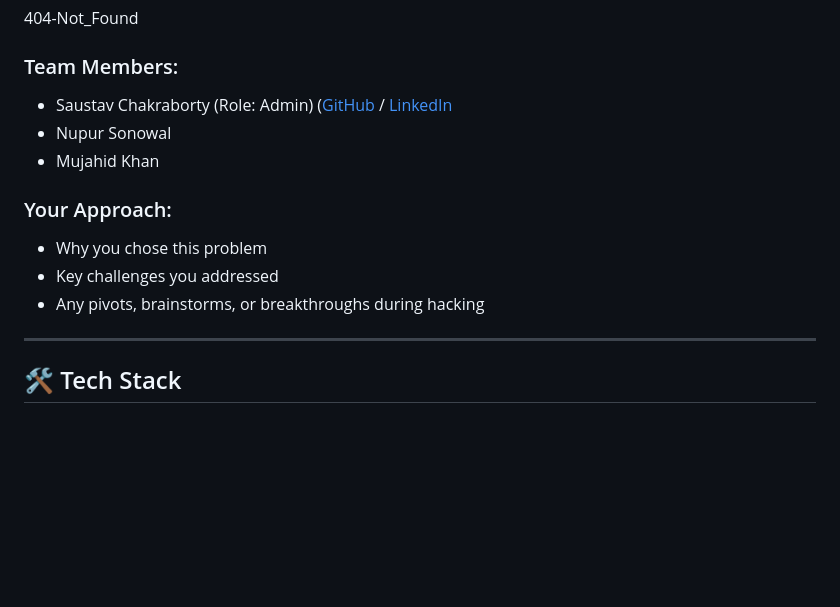
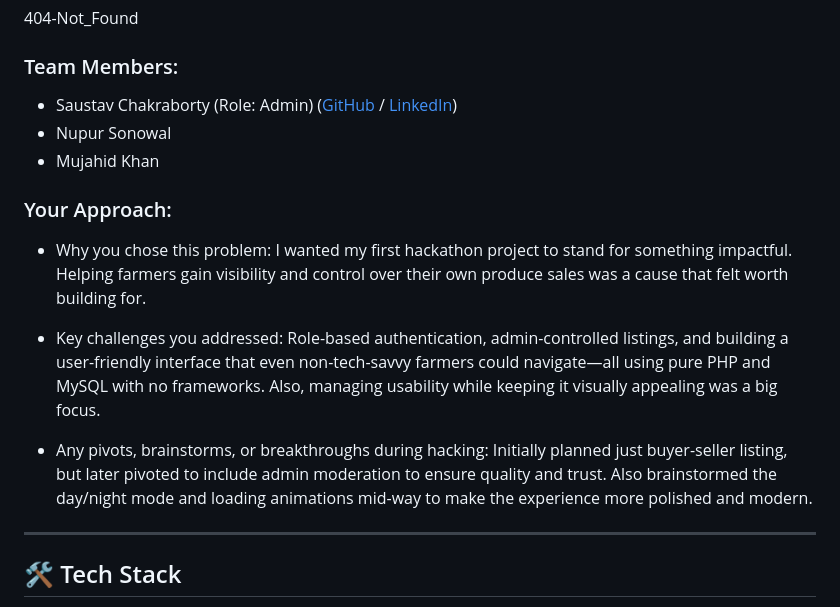
Before and after one commit to Saustav2030/Demo_Projects-HACKATHON-, a Markdown page: README.md, the part around the change. Drawn GitHub-style; blank space fills up the shorter version.

```diff
--- a/README.md
+++ b/README.md
@@ -22,15 +22,17 @@ Problem Statement 7 – Transform the Future of Rural Commerce
 404-Not_Found
 
 ### Team Members:
-- Saustav Chakraborty (Role: Admin) ([GitHub](https://github.com/Saustav2030) / [LinkedIn](https://www.linkedin.com/in/saustav-chakraborty-26239b211/)
+- Saustav Chakraborty (Role: Admin) ([GitHub](https://github.com/Saustav2030) / [LinkedIn](https://www.linkedin.com/in/saustav-chakraborty-26239b211/))
 - Nupur Sonowal
 - Mujahid Khan
 
 
 ### Your Approach:
-- Why you chose this problem
-- Key challenges you addressed
-- Any pivots, brainstorms, or breakthroughs during hacking
+- Why you chose this problem: I wanted my first hackathon project to stand for something impactful. Helping farmers gain visibility and control over their own produce sales was a cause that felt worth building for.
+
+- Key challenges you addressed: Role-based authentication, admin-controlled listings, and building a user-friendly interface that even non-tech-savvy farmers could navigate—all using pure PHP and MySQL with no frameworks. Also, managing usability while keeping it visually appealing was a big focus.
+
+- Any pivots, brainstorms, or breakthroughs during hacking: Initially planned just buyer-seller listing, but later pivoted to include admin moderation to ensure quality and trust. Also brainstormed the day/night mode and loading animations mid-way to make the experience more polished and modern.
 
 ---
 
```
